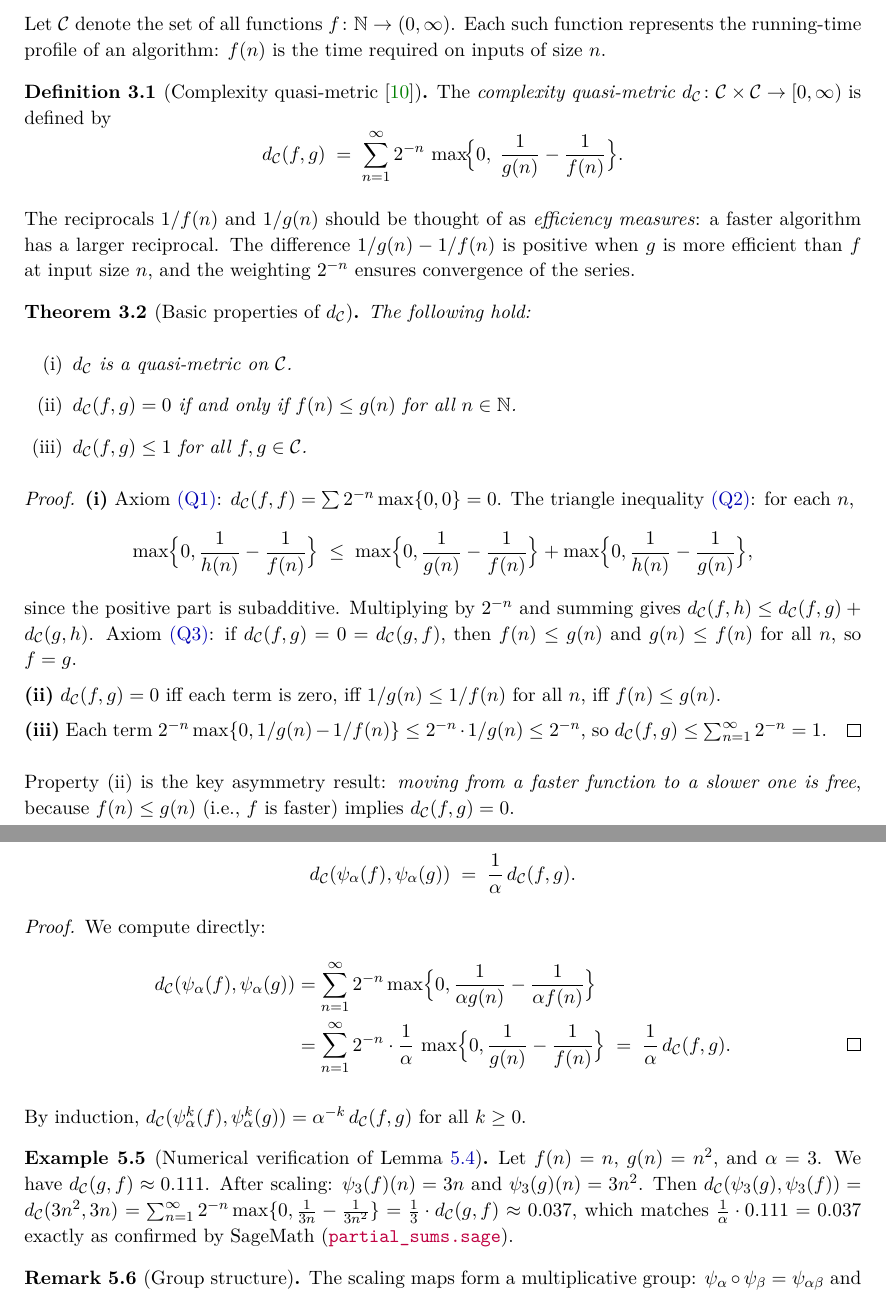
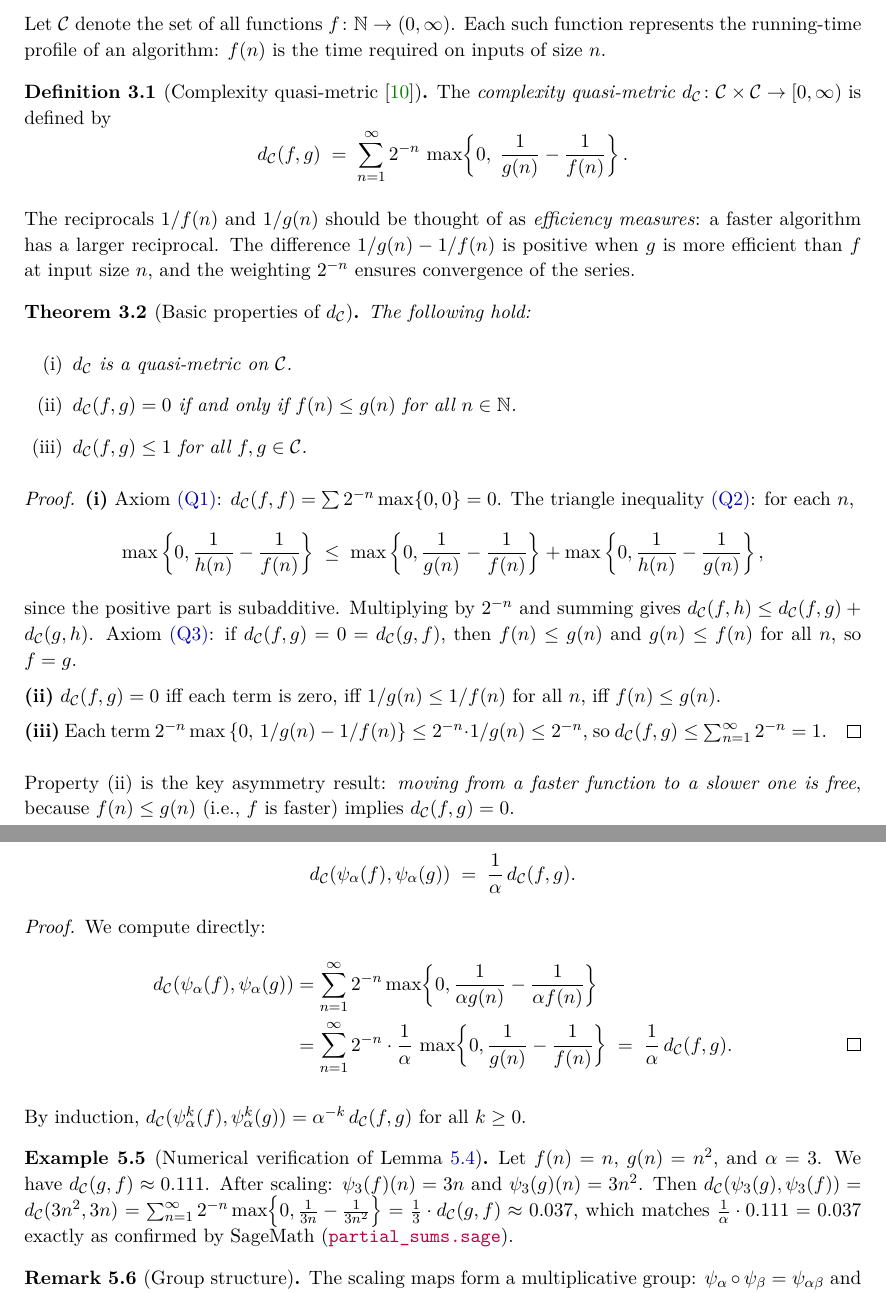
Before and after one commit to gabayae/expansive-homeomorphisms-complexity-qmetric, a LaTeX paper (expansive_homeo_complexity_qmetric.tex): two parts of pages 7 and 13 of 27, joined at a grey line, cut so that both start at the same text. Compiled offline with pdfLaTeX.

Commit message:
Use \left\{...\right\} for auto-sized braces in complexity quasi-metric formulas

```diff
--- a/expansive_homeo_complexity_qmetric.tex
+++ b/expansive_homeo_complexity_qmetric.tex
@@ -598,7 +598,7 @@ is defined by
 \[
   d_\C(f,g)
   \;=\; \sum_{n=1}^{\infty} 2^{-n}\,
-    \max\!\Bigl\{0,\;\frac{1}{g(n)}-\frac{1}{f(n)}\Bigr\}.
+    \max\!\left\{0,\;\frac{1}{g(n)}-\frac{1}{f(n)}\right\}.
 \]
 \end{definition}
 
@@ -621,10 +621,10 @@ The following hold:
 \textbf{(i)}  Axiom~\ref{Q1}: $d_\C(f,f)=\sum 2^{-n}\max\{0,0\}=0$.
 The triangle inequality~\ref{Q2}: for each~$n$,
 \[
-  \max\Bigl\{0,\frac{1}{h(n)}-\frac{1}{f(n)}\Bigr\}
+  \max\left\{0,\frac{1}{h(n)}-\frac{1}{f(n)}\right\}
   \;\le\;
-  \max\Bigl\{0,\frac{1}{g(n)}-\frac{1}{f(n)}\Bigr\}
-  +\max\Bigl\{0,\frac{1}{h(n)}-\frac{1}{g(n)}\Bigr\},
+  \max\left\{0,\frac{1}{g(n)}-\frac{1}{f(n)}\right\}
+  +\max\left\{0,\frac{1}{h(n)}-\frac{1}{g(n)}\right\},
 \]
 since the positive part is subadditive.  Multiplying by $2^{-n}$ and
 summing gives $d_\C(f,h)\le d_\C(f,g)+d_\C(g,h)$.  Axiom~\ref{Q3}:
@@ -634,7 +634,7 @@ for all~$n$, so $f=g$.
 \textbf{(ii)}  $d_\C(f,g)=0$ iff each term is zero, iff
 $1/g(n)\le 1/f(n)$ for all~$n$, iff $f(n)\le g(n)$.
 
-\textbf{(iii)}  Each term $2^{-n}\max\{0,1/g(n)-1/f(n)\}\le
+\textbf{(iii)}  Each term $2^{-n}\max\left\{0,\,1/g(n)-1/f(n)\right\}\le
 2^{-n}\cdot 1/g(n)\le 2^{-n}$, so $d_\C(f,g)\le\sum_{n=1}^\infty
 2^{-n}=1$.
 \end{proof}
@@ -1073,10 +1073,10 @@ For any $\alpha>0$ and any $f,g\in\C$,
 We compute directly:
 \begin{align*}
   d_\C(\psi_\alpha(f),\psi_\alpha(g))
-  &= \sum_{n=1}^{\infty}2^{-n}\max\Bigl\{0,
-     \frac{1}{\alpha g(n)}-\frac{1}{\alpha f(n)}\Bigr\}\\
+  &= \sum_{n=1}^{\infty}2^{-n}\max\!\left\{0,
+     \frac{1}{\alpha g(n)}-\frac{1}{\alpha f(n)}\right\}\\
   &= \sum_{n=1}^{\infty}2^{-n}\cdot\frac{1}{\alpha}\,
-     \max\Bigl\{0,\frac{1}{g(n)}-\frac{1}{f(n)}\Bigr\}
+     \max\!\left\{0,\frac{1}{g(n)}-\frac{1}{f(n)}\right\}
   \;=\;\frac{1}{\alpha}\,d_\C(f,g). \qedhere
 \end{align*}
 \end{proof}
@@ -1090,7 +1090,7 @@ Let $f(n)=n$, $g(n)=n^2$, and $\alpha=3$.  We have
 $d_\C(g,f)\approx 0.111$.  After scaling:
 $\psi_3(f)(n)=3n$ and $\psi_3(g)(n)=3n^2$.  Then
 $d_\C(\psi_3(g),\psi_3(f))=d_\C(3n^2,3n)
-=\sum_{n=1}^\infty 2^{-n}\max\{0,\frac{1}{3n}-\frac{1}{3n^2}\}
+=\sum_{n=1}^\infty 2^{-n}\max\!\left\{0,\frac{1}{3n}-\frac{1}{3n^2}\right\}
 =\frac{1}{3}\cdot d_\C(g,f)\approx 0.037$, which matches
 $\frac{1}{\alpha}\cdot 0.111=0.037$ exactly
 as confirmed by SageMath
```
Also changed, not shown: paper/expansive_homeo_complexity_qmetric.tex (+12 -12 lines), expansive_homeo_complexity_qmetric.pdf, paper/expansive_homeo_complexity_qmetric.pdf, expansive_homeo_complexity_qmetric.tex (6 more changed lines).
